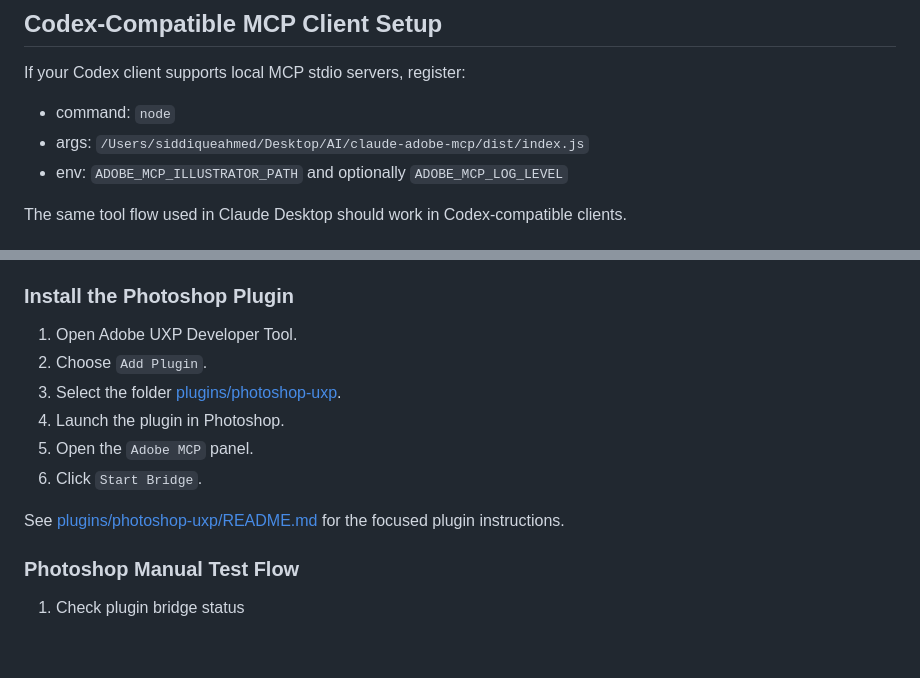
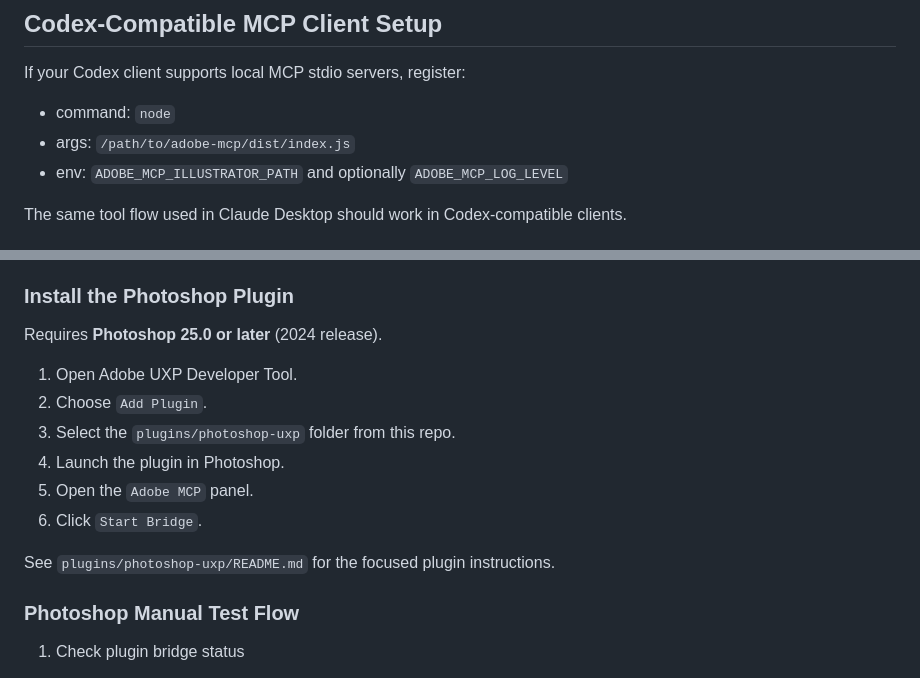
Before and after one commit to digibranders/adobe-mcp, a Markdown page: README.md, 2 parts joined by grey strips. GitHub-like rendering; blank space fills up the shorter version.

```diff
--- a/README.md
+++ b/README.md
@@ -128,7 +127,7 @@ Then:
 If your Codex client supports local MCP stdio servers, register:
 
 - command: `node`
-- args: `/Users/siddiqueahmed/Desktop/AI/claude-adobe-mcp/dist/index.js`
+- args: `/path/to/adobe-mcp/dist/index.js`
 - env: `ADOBE_MCP_ILLUSTRATOR_PATH` and optionally `ADOBE_MCP_LOG_LEVEL`
 
 The same tool flow used in Claude Desktop should work in Codex-compatible clients.
@@ -235,14 +234,16 @@ Photoshop does not run directly from AppleScript in this implementation. Instead
 
 ### Install the Photoshop Plugin
 
+Requires **Photoshop 25.0 or later** (2024 release).
+
 1. Open Adobe UXP Developer Tool.
 2. Choose `Add Plugin`.
-3. Select the folder [plugins/photoshop-uxp](/Users/siddiqueahmed/Desktop/AI/claude-adobe-mcp/plugins/photoshop-uxp).
+3. Select the `plugins/photoshop-uxp` folder from this repo.
 4. Launch the plugin in Photoshop.
 5. Open the `Adobe MCP` panel.
 6. Click `Start Bridge`.
 
-See [plugins/photoshop-uxp/README.md](/Users/siddiqueahmed/Desktop/AI/claude-adobe-mcp/plugins/photoshop-uxp/README.md) for the focused plugin instructions.
+See `plugins/photoshop-uxp/README.md` for the focused plugin instructions.
 
 ### Photoshop Manual Test Flow
 
```
Also changed, not shown: other parts of README.md (+14 -15 lines).
